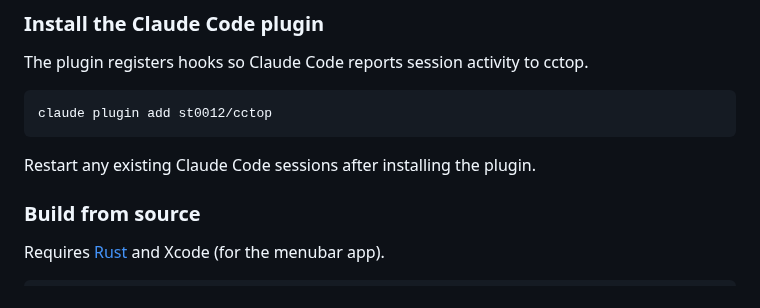
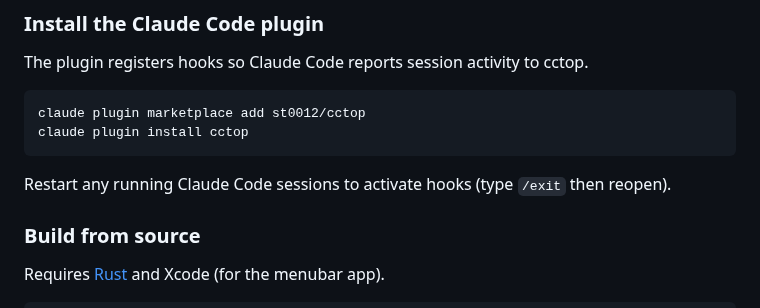
Before and after one commit to st0012/cctop, a Markdown page: README.md, the part around one of its changes. Drawn GitHub-style.

````diff
--- a/README.md
+++ b/README.md
@@ -52,10 +49,11 @@ open /Applications/cctop.app
 The plugin registers hooks so Claude Code reports session activity to cctop.
 
 ```bash
-claude plugin add st0012/cctop
+claude plugin marketplace add st0012/cctop
+claude plugin install cctop
 ```
 
-Restart any existing Claude Code sessions after installing the plugin.
+Restart any running Claude Code sessions to activate hooks (type `/exit` then reopen).
 
 ### Build from source
 
````
Also changed, not shown: other parts of README.md (+35 -7 lines), docs/demo.gif, 2 other files.
